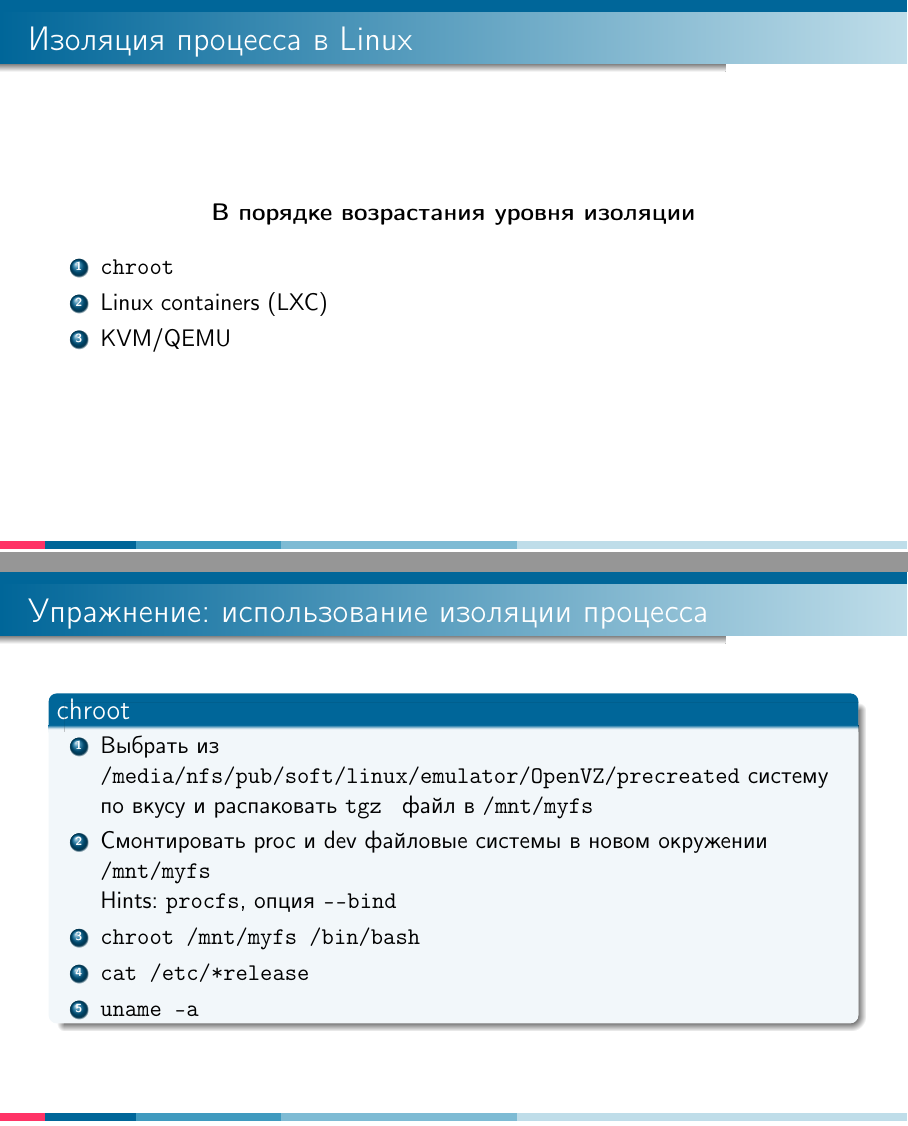
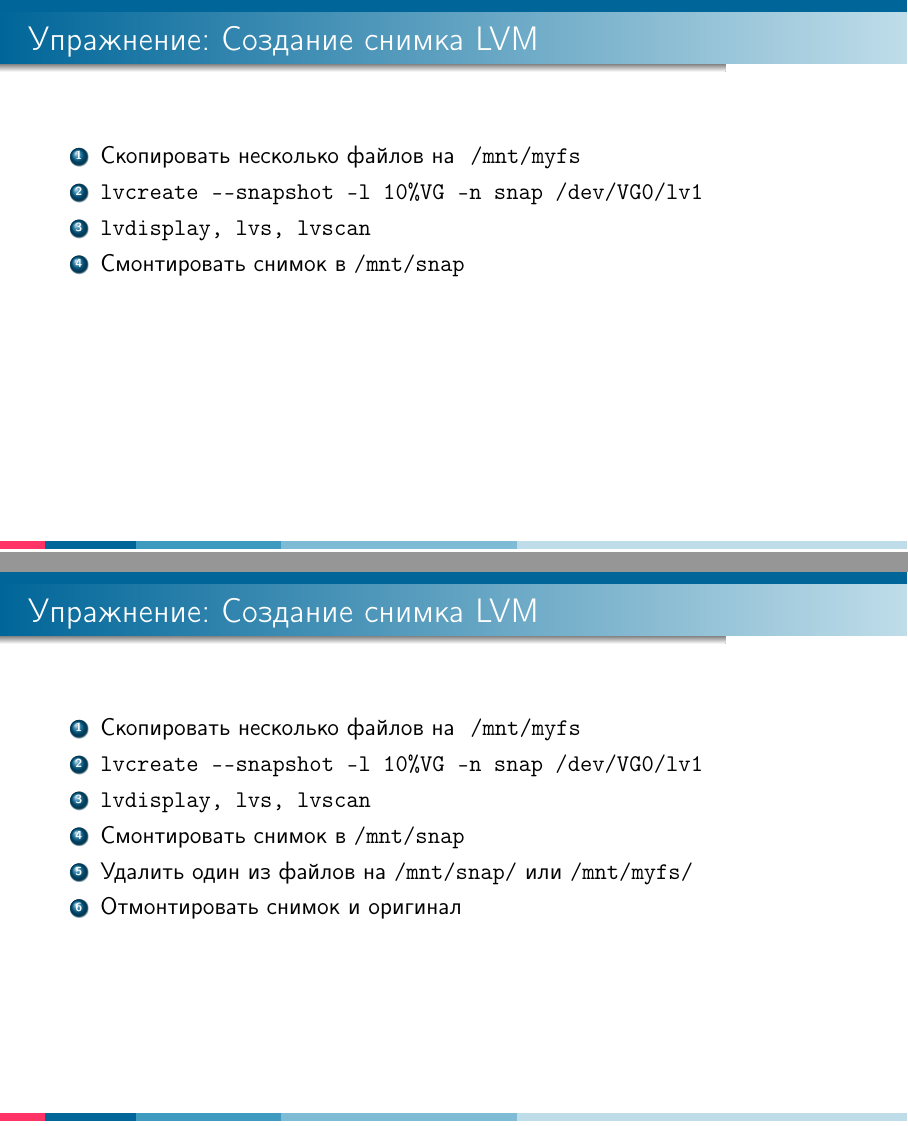
Before and after one commit to MinskLUG/linux_courses, a LaTeX poster (epam/Presentation/04-disk.tex, which reads slides/disk/lvm.tex): pages 27 and 28 of 42 before the commit and pages 28 and 29 of 41 after it, joined at a grey line. Compiled offline with pdfLaTeX.

Commit message:
lecture 8

```diff
--- a/slides/disk/lvm.tex
+++ b/slides/disk/lvm.tex
@@ -83,39 +83,16 @@
 	\end{enumerate}
 \end{frame}
 
-\begin{frame}{Изоляция процесса в Linux}
-  \begin{center}
-    \textbf{В порядке возрастания уровня изоляции}
-  \end{center}
-  \begin{enumerate}
-    \item {\tt chroot}
-    \item Linux containers (LXC)
-    \item KVM/QEMU
-  \end{enumerate}
-\end{frame}
-
-\begin{frame}{Упражнение: использование изоляции процесса}
-  \begin{block}{chroot}
-    \begin{enumerate}
-      \item Выбрать из {\tt /media/nfs/pub/soft/linux/emulator/OpenVZ/precreated} систему по вкусу и распаковать {\tt tgz } файл в {\tt /mnt/myfs}
-      \item Смонтировать proc и dev файловые системы в новом окружении {\tt /mnt/myfs} \\
-		  Hints: {\tt procfs}, опция {\tt -\phantom{}-bind}
-      \item {\tt chroot /mnt/myfs /bin/bash}
-	  \item {\tt cat /etc/*release}
-	  \item {\tt uname -a}
-    \end{enumerate}
-  \end{block}
-\end{frame}
 
 \begin{frame}{Упражнение: Создание снимка LVM}
   \begin{enumerate}
+    \item Скопировать несколько файлов на { \tt /mnt/myfs}
     \item  {\tt lvcreate -\phantom{}-snapshot -l 10\%VG -n snap /dev/VG0/lv1}
     \item  {\tt lvdisplay, lvs, lvscan}
 	\item Смонтировать снимок в {\tt /mnt/snap}
 		\pause
-	\item Удалить директорию {\tt /mnt/snap/etc} или {\tt /mnt/myfs/etc}
-	\item Отмонтировать снимок и оригинал\\
-		Hint: помним про {\tt proc, dev}
+    \item Удалить один из файлов на {\tt /mnt/snap/} или {\tt /mnt/myfs/}
+	\item Отмонтировать снимок и оригинал
 		\pause
 	\item Объединяем снимок с оригиналом {\tt lvconvert -\phantom{}-merge VG0/snap}
 	\item Монтируем {\tt /dev/VG0/lv1} в {\tt /mnt/myfs} и проверяем изменения
```
Also changed, not shown: epam/LinuxEssentials/08-disk.tex (added, +25 -0 lines), slides/disk/disk-gpt.tex (+2 -3 lines), slides/disk/virtualization.tex (added, +24 -0 lines).
